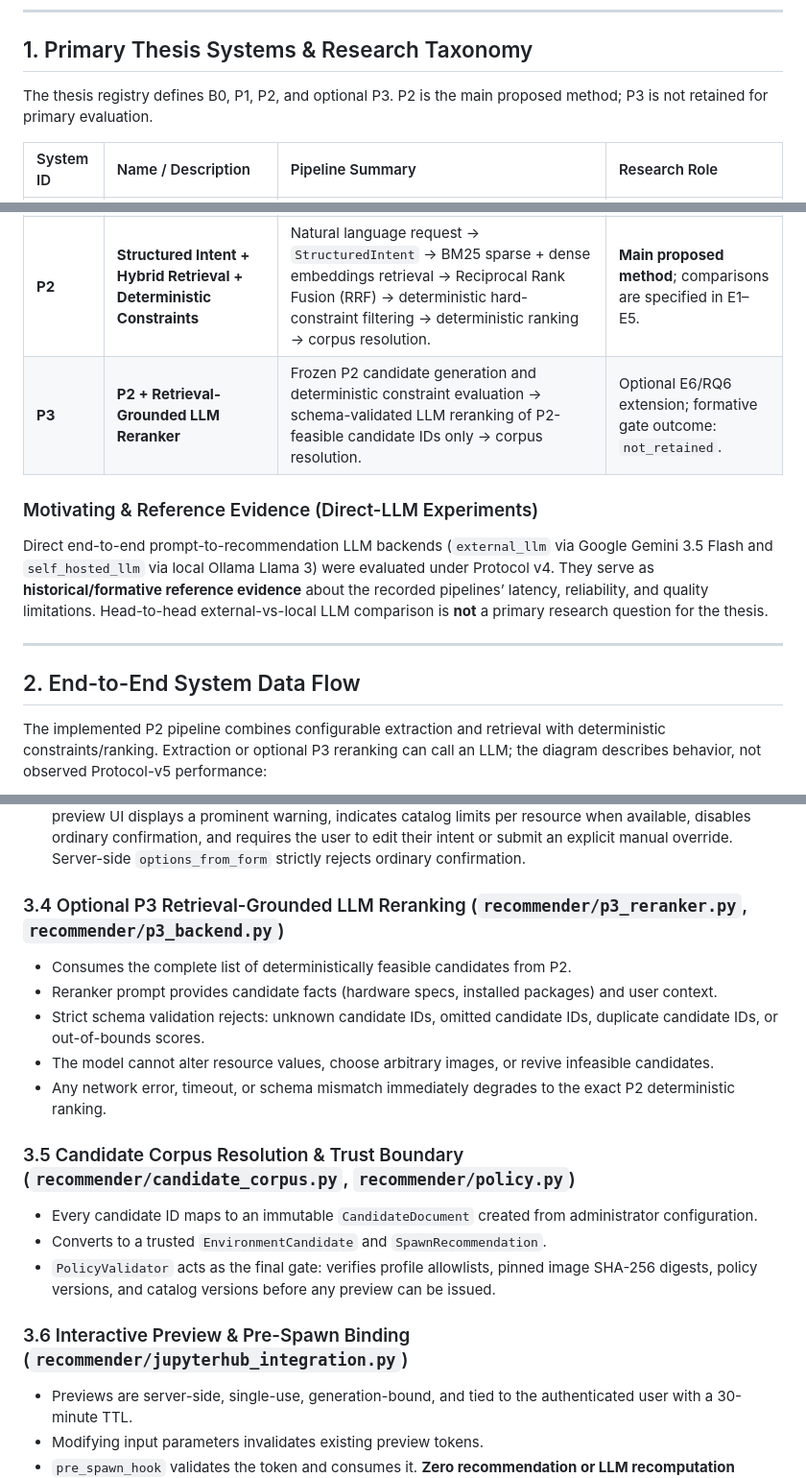
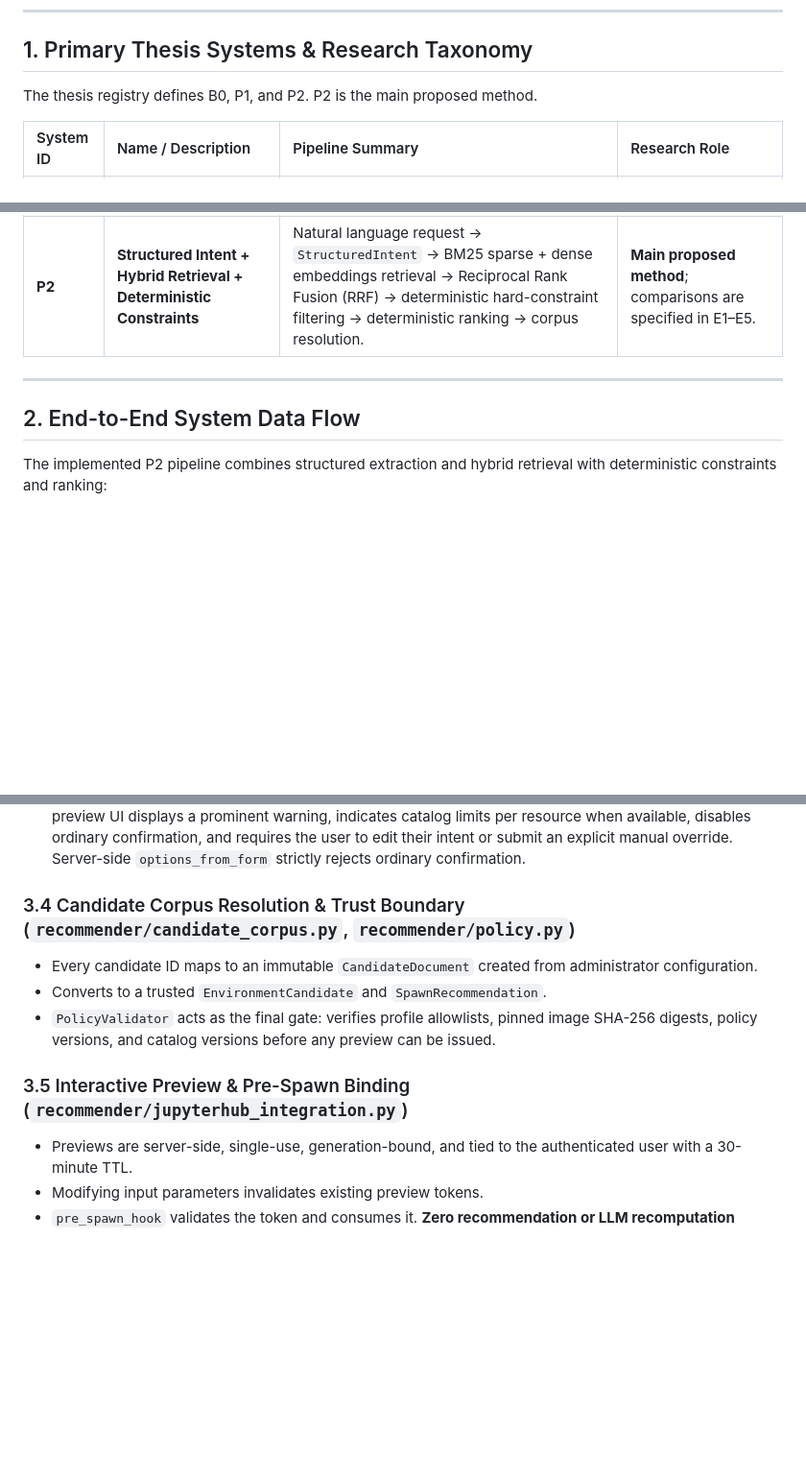
Before and after one commit to mthang1201/intent-spawner, a Markdown page: docs/ARCHITECTURE.md, 3 parts joined by grey strips. Shown at 96% size. Drawn GitHub-style; blank space fills up the shorter version.

Commit message:
docs: streamline thesis documentation to align with P2 and Protocol-v5

````diff
--- a/docs/ARCHITECTURE.md
+++ b/docs/ARCHITECTURE.md
@@ -6,27 +6,19 @@ This document explains the system architecture, component contracts, security bo
 
 ## 1. Primary Thesis Systems & Research Taxonomy
 
-The thesis registry defines B0, P1, P2, and optional P3. P2 is the main proposed
-method; P3 is not retained for primary evaluation.
+The thesis registry defines B0, P1, and P2. P2 is the main proposed method.
 
 | System ID | Name / Description | Pipeline Summary | Research Role |
 | :--- | :--- | :--- | :--- |
 | **B0** | **Default JupyterHub** | Manual administrator-configured `profileList` selection; no automated recommendation or intent parsing. | Manual baseline for the E3 human study (RQ3); no ranking metrics. |
 | **P1** | **Rule-Based Recommender** | Deterministic lexical keyword and heuristic scoring over intent text, dataset size, and code context. | Comparator for E1/E2 (RQ1/RQ2) and fallback backend. |
 | **P2** | **Structured Intent + Hybrid Retrieval + Deterministic Constraints** | Natural language request → `StructuredIntent` → BM25 sparse + dense embeddings retrieval → Reciprocal Rank Fusion (RRF) → deterministic hard-constraint filtering → deterministic ranking → corpus resolution. | **Main proposed method**; comparisons are specified in E1–E5. |
-| **P3** | **P2 + Retrieval-Grounded LLM Reranker** | Frozen P2 candidate generation and deterministic constraint evaluation → schema-validated LLM reranking of P2-feasible candidate IDs only → corpus resolution. | Optional E6/RQ6 extension; formative gate outcome: `not_retained`. |
-
-### Motivating & Reference Evidence (Direct-LLM Experiments)
-
-Direct end-to-end prompt-to-recommendation LLM backends (`external_llm` via Google Gemini 3.5 Flash and `self_hosted_llm` via local Ollama Llama 3) were evaluated under Protocol v4. They serve as **historical/formative reference evidence** about the recorded pipelines’ latency, reliability, and quality limitations. Head-to-head external-vs-local LLM comparison is **not** a primary research question for the thesis.
 
 ---
 
 ## 2. End-to-End System Data Flow
 
-The implemented P2 pipeline combines configurable extraction and retrieval with
-deterministic constraints/ranking. Extraction or optional P3 reranking can call
-an LLM; the diagram describes behavior, not observed Protocol-v5 performance:
+The implemented P2 pipeline combines structured extraction and hybrid retrieval with deterministic constraints and ranking:
 
 ```mermaid
 flowchart TD
@@ -106,21 +92,13 @@ flowchart TD
 * Feasible candidates use `0.75 * (1 / fused_rank) + 0.25 * soft_preference_score`, rounded to 12 decimal places, with candidate ID ascending as the final tie-breaker.
 * If zero candidates are feasible, `no_feasible_candidate` marks the result infeasible and triggers explanatory warning metadata (`infeasibility_info`). P2/ranking remains the sole authority for feasibility; `infeasibility_info` is strictly derived explanatory metadata. If detailed constraint numbers are omitted or unavailable, the UI safely renders a generic warning without integration-layer resource recomputation. The preview UI displays a prominent warning, indicates catalog limits per resource when available, disables ordinary confirmation, and requires the user to edit their intent or submit an explicit manual override. Server-side `options_from_form` strictly rejects ordinary confirmation.
 
-### 3.4 Optional P3 Retrieval-Grounded LLM Reranking (`recommender/p3_reranker.py`, `recommender/p3_backend.py`)
-
-* Consumes the complete list of deterministically feasible candidates from P2.
-* Reranker prompt provides candidate facts (hardware specs, installed packages) and user context.
-* Strict schema validation rejects: unknown candidate IDs, omitted candidate IDs, duplicate candidate IDs, or out-of-bounds scores.
-* The model cannot alter resource values, choose arbitrary images, or revive infeasible candidates.
-* Any network error, timeout, or schema mismatch immediately degrades to the exact P2 deterministic ranking.
-
-### 3.5 Candidate Corpus Resolution & Trust Boundary (`recommender/candidate_corpus.py`, `recommender/policy.py`)
+### 3.4 Candidate Corpus Resolution & Trust Boundary (`recommender/candidate_corpus.py`, `recommender/policy.py`)
 
 * Every candidate ID maps to an immutable `CandidateDocument` created from administrator configuration.
 * Converts to a trusted `EnvironmentCandidate` and `SpawnRecommendation`.
 * `PolicyValidator` acts as the final gate: verifies profile allowlists, pinned image SHA-256 digests, policy versions, and catalog versions before any preview can be issued.
 
-### 3.6 Interactive Preview & Pre-Spawn Binding (`recommender/jupyterhub_integration.py`)
+### 3.5 Interactive Preview & Pre-Spawn Binding (`recommender/jupyterhub_integration.py`)
 
 * Previews are server-side, single-use, generation-bound, and tied to the authenticated user with a 30-minute TTL.
 * Modifying input parameters invalidates existing preview tokens.
````
Also changed, not shown: other parts of docs/ARCHITECTURE.md (+5 -14 lines), docs/DEMO_SCRIPT.md (+12 -46 lines), docs/GETTING_STARTED.md (+7 -59 lines).
